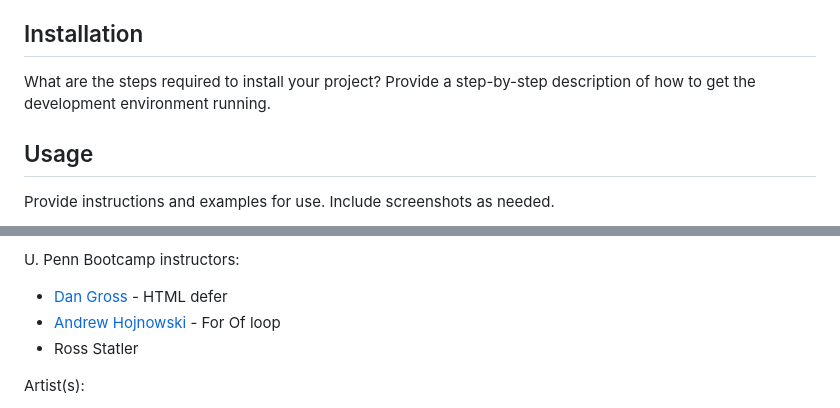
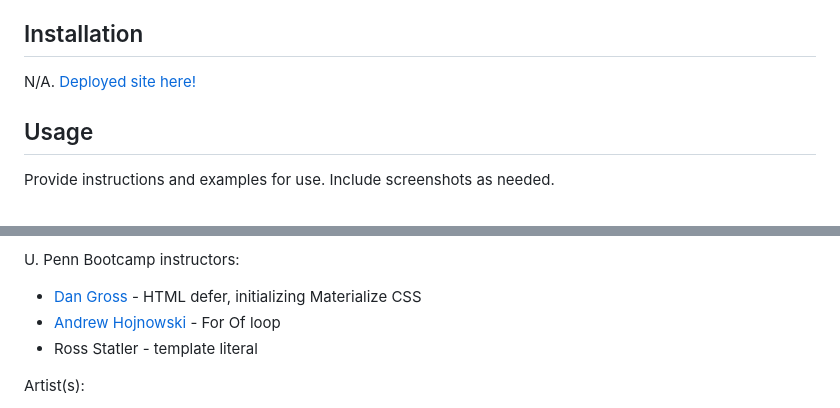
Before and after one commit to miacias/state-park-excursion, a Markdown page: README.md, 2 parts joined by grey strips. Drawn GitHub-style.

```diff
--- a/README.md
+++ b/README.md
@@ -20,7 +20,7 @@ If your README is long, add a table of contents to make it easy for users to fin
 
 ## Installation
 
-What are the steps required to install your project? Provide a step-by-step description of how to get the development environment running.
+N/A. [Deployed site here!](https://miacias.github.io/orange-crushers)
 
 ## Usage
 
@@ -59,9 +59,9 @@ U. Penn Bootcamp group project members:
 
 U. Penn Bootcamp instructors:
 
-- [Dan Gross](https://github.com/DanielWGross) - HTML defer
+- [Dan Gross](https://github.com/DanielWGross) - HTML defer, initializing Materialize CSS
 - [Andrew Hojnowski](https://github.com/aHojo) - For Of loop
-- Ross Statler
+- Ross Statler - template literal
 
 Artist(s):
 
```
Also changed, not shown: other parts of README.md (+5 -5 lines).
